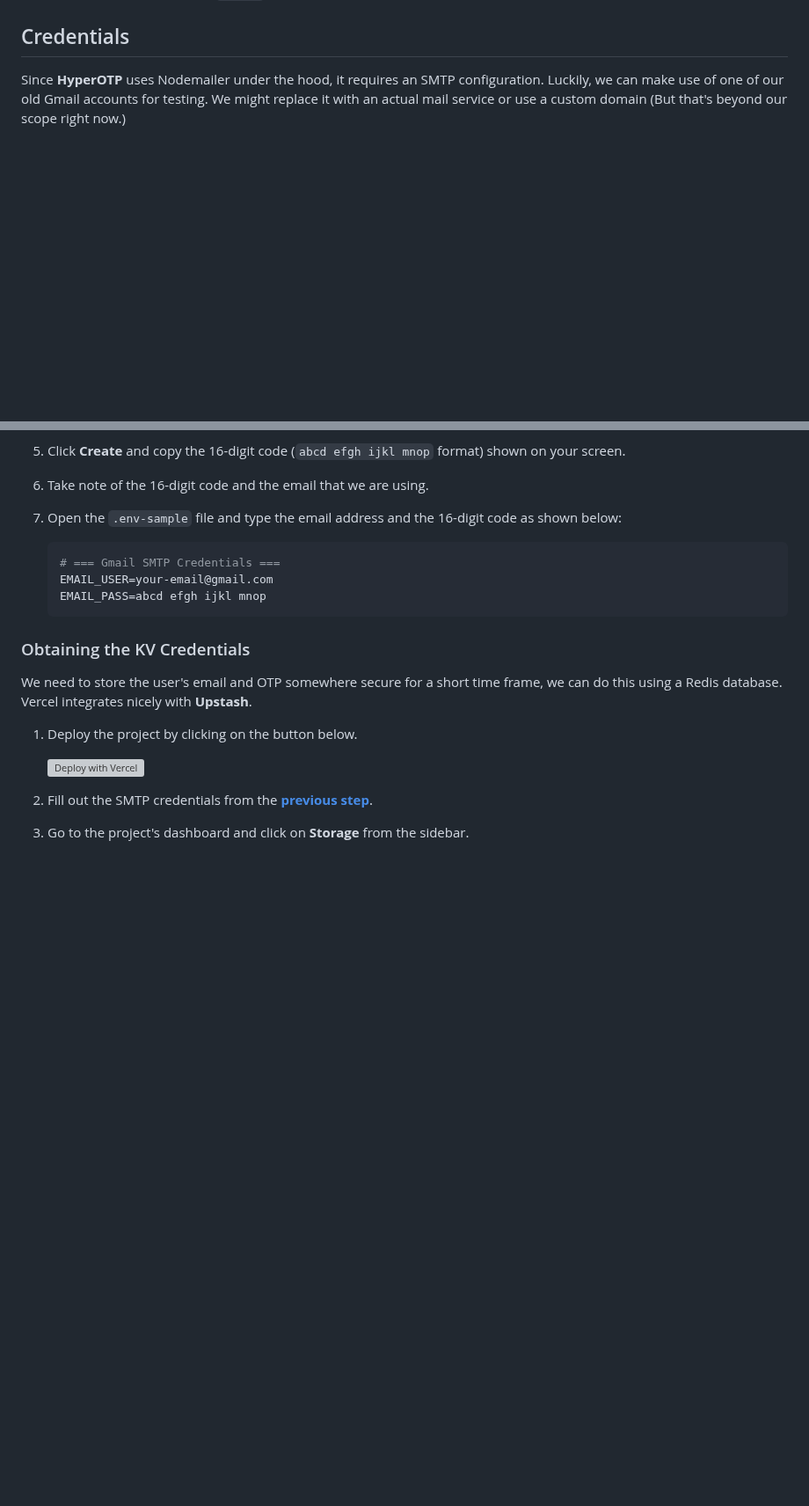
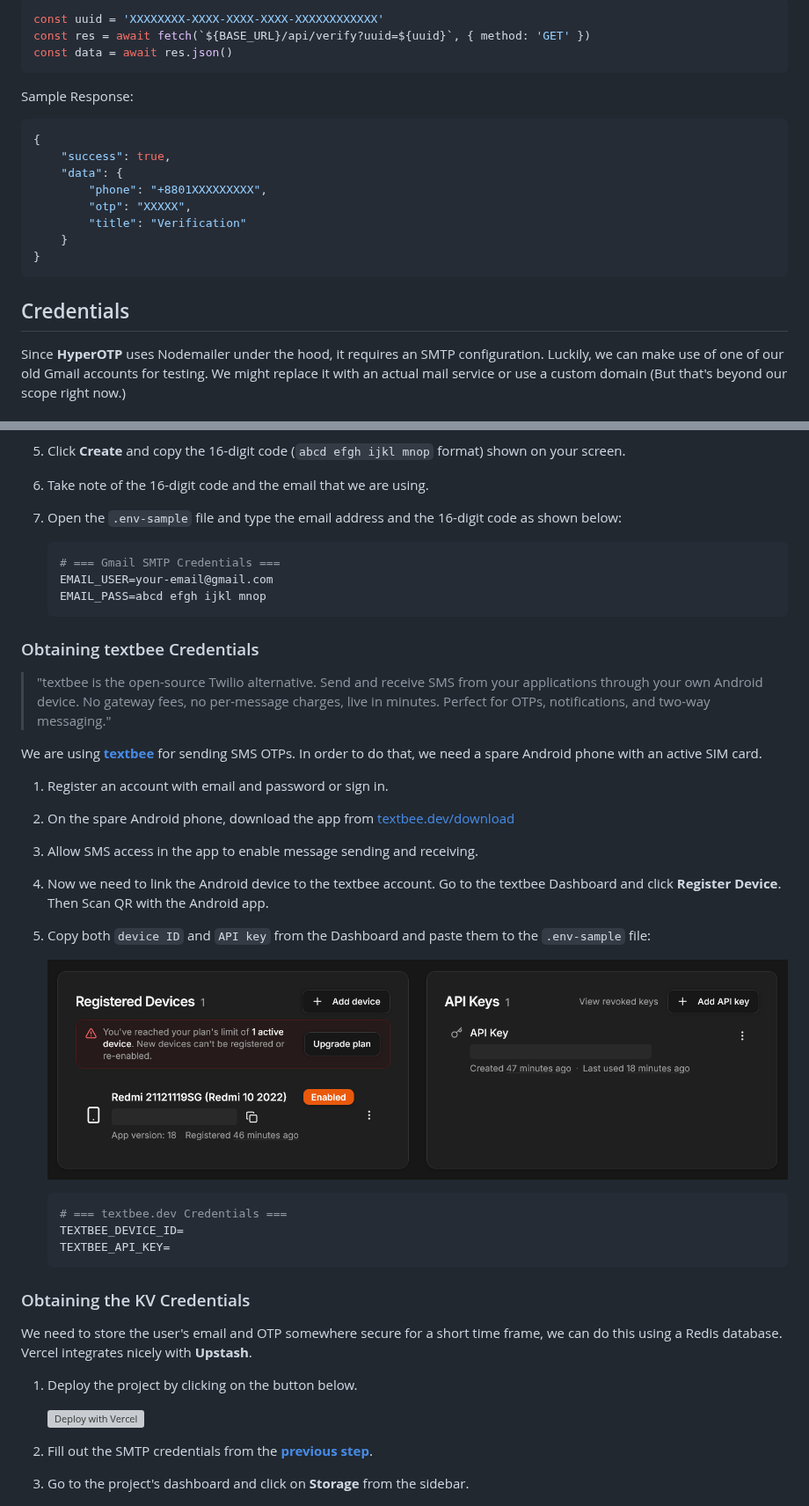
Before and after one commit to ShadowShahriar/otp, a Markdown page: Readme.md, 2 parts joined by grey strips. Shown at 88% size. Rendered like a GitHub page; pictures changed too: docs/textbee.png (added); blank space fills up the shorter version; grey boxes are pictures that could not be loaded.

````diff
--- a/Readme.md
+++ b/Readme.md
@@ -36,3 +96,22 @@ Additionally, during testing, the [**`dotenv`**](https://www.npmjs.com/package/d
+```js
+const uuid = 'XXXXXXXX-XXXX-XXXX-XXXX-XXXXXXXXXXXX'
+const res = await fetch(`${BASE_URL}/api/verify?uuid=${uuid}`, { method: 'GET' })
+const data = await res.json()
+```
+
+Sample Response:
+
+```json
+{
+	"success": true,
+	"data": {
+		"phone": "+8801XXXXXXXXX",
+		"otp": "XXXXX",
+		"title": "Verification"
+	}
+}
+```
+
 ## Credentials
 
 Since **HyperOTP** uses Nodemailer under the hood, it requires an SMTP configuration. Luckily, we can make use of one of our old Gmail accounts for testing. We might replace it with an actual mail service or use a custom domain (But that's beyond our scope right now.)
@@ -60,6 +139,30 @@ Here is how we can create an App Password:
     # === Gmail SMTP Credentials ===
     EMAIL_USER=your-email@gmail.com
     EMAIL_PASS=abcd efgh ijkl mnop
+    ```
+
+### Obtaining textbee Credentials
+
+> "textbee is the open-source Twilio alternative. Send and receive SMS from your applications through your own Android device. No gateway fees, no per-message charges, live in minutes. Perfect for OTPs, notifications, and two-way messaging."
+
+We are using [**textbee**](https://textbee.dev/) for sending SMS OTPs. In order to do that, we need a spare Android phone with an active SIM card.
+
+1. Register an account with email and password or sign in.
+
+2. On the spare Android phone, download the app from [textbee.dev/download](https://textbee.dev/download)
+
+3. Allow SMS access in the app to enable message sending and receiving.
+
+4. Now we need to link the Android device to the textbee account. Go to the textbee Dashboard and click **Register Device**. Then Scan QR with the Android app.
+
+5. Copy both `device ID` and `API key` from the Dashboard and paste them to the `.env-sample` file:
+
+    ![textbee Dashboard](docs/textbee.png)
+
+    ```env
+    # === textbee.dev Credentials ===
+    TEXTBEE_DEVICE_ID=
+    TEXTBEE_API_KEY=
     ```
 
 ### Obtaining the KV Credentials
````
Also changed, not shown: other parts of Readme.md (+61 -1 lines), 3 other files.
